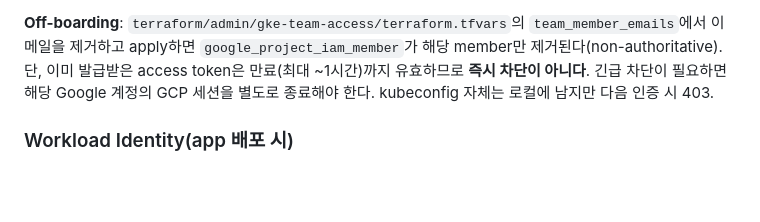
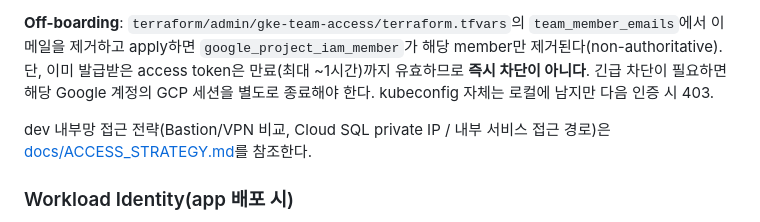
Before and after one commit to SKYAHO/Autoresearch-infra, a Markdown page: docs/TERRAFORM_DEV.md, the part around the change. GitHub-like rendering; blank space fills up the shorter version.

Commit message:
docs: dev 내부망 접근 전략 정리 (#38)
#33 dev 내부망 접근 전략 문서화 및 Cloud SQL private 접근 경로 정정

```diff
--- a/docs/TERRAFORM_DEV.md
+++ b/docs/TERRAFORM_DEV.md
@@ -284,6 +284,9 @@ member만 제거된다(non-authoritative). 단, 이미 발급받은 access token
 유효하므로 **즉시 차단이 아니다**. 긴급 차단이 필요하면 해당 Google 계정의 GCP 세션을 별도로
 종료해야 한다. kubeconfig 자체는 로컬에 남지만 다음 인증 시 403.
 
+dev 내부망 접근 전략(Bastion/VPN 비교, Cloud SQL private IP / 내부 서비스 접근
+경로)은 [docs/ACCESS_STRATEGY.md](ACCESS_STRATEGY.md)를 참조한다.
+
 ### Workload Identity(app 배포 시)
 > Terraform은 GCP SA + IAM 매핑만 생성. 아래 KSA는 app 매니페스트로 **배포 시 직접 생성해야 함**(미생성 시 WI 동작 안 함).
 
```
Also changed, not shown: docs/ACCESS_STRATEGY.md (added, +68 -0 lines).
